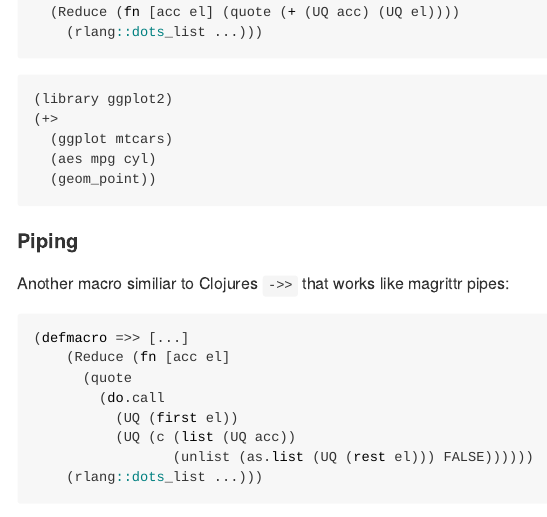
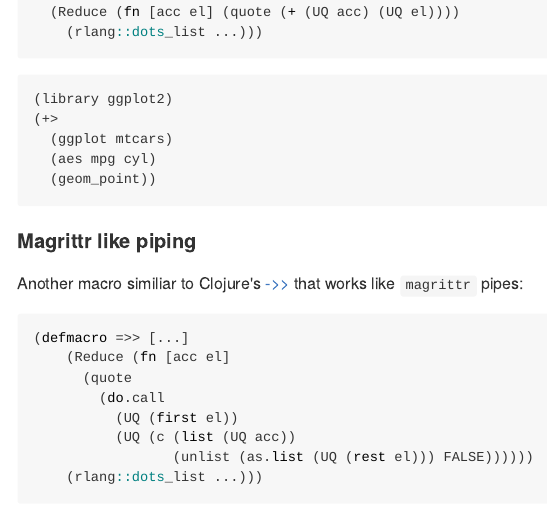
Before and after one commit to dirkschumacher/llr, an R Markdown document (README.Rmd): the page in a window 1100 px wide, from 4030 px down. The pictures show the output file README.md that the author committed with the source, drawn offline in the style of GitHub; badge pictures from the web are left out.

Commit message:
Update readme

````diff
--- a/README.Rmd
+++ b/README.Rmd
@@ -184,9 +184,9 @@ The following macro concatenates expressions by `+`. This can be used formulate
 ```
 
 
-#### Piping
+#### Magrittr like piping
 
-Another macro similiar to Clojures `->>` that works like magrittr pipes:
+Another macro similiar to Clojure's [->>](https://clojuredocs.org/clojure.core/-%3E%3E) that works like `magrittr` pipes:
 
 ```{llr, results = "hide"}
 (defmacro =>> [...]
````
Also changed, not shown: README.md.
